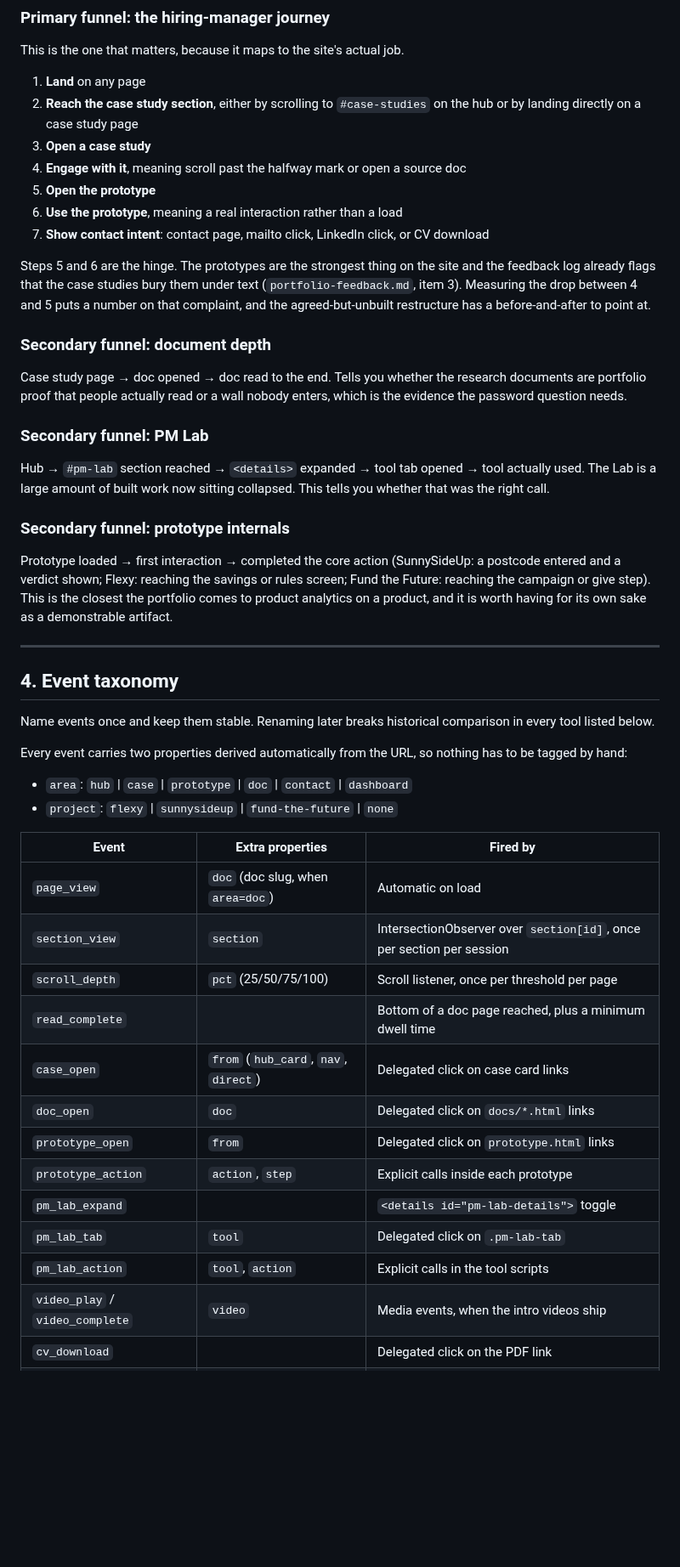
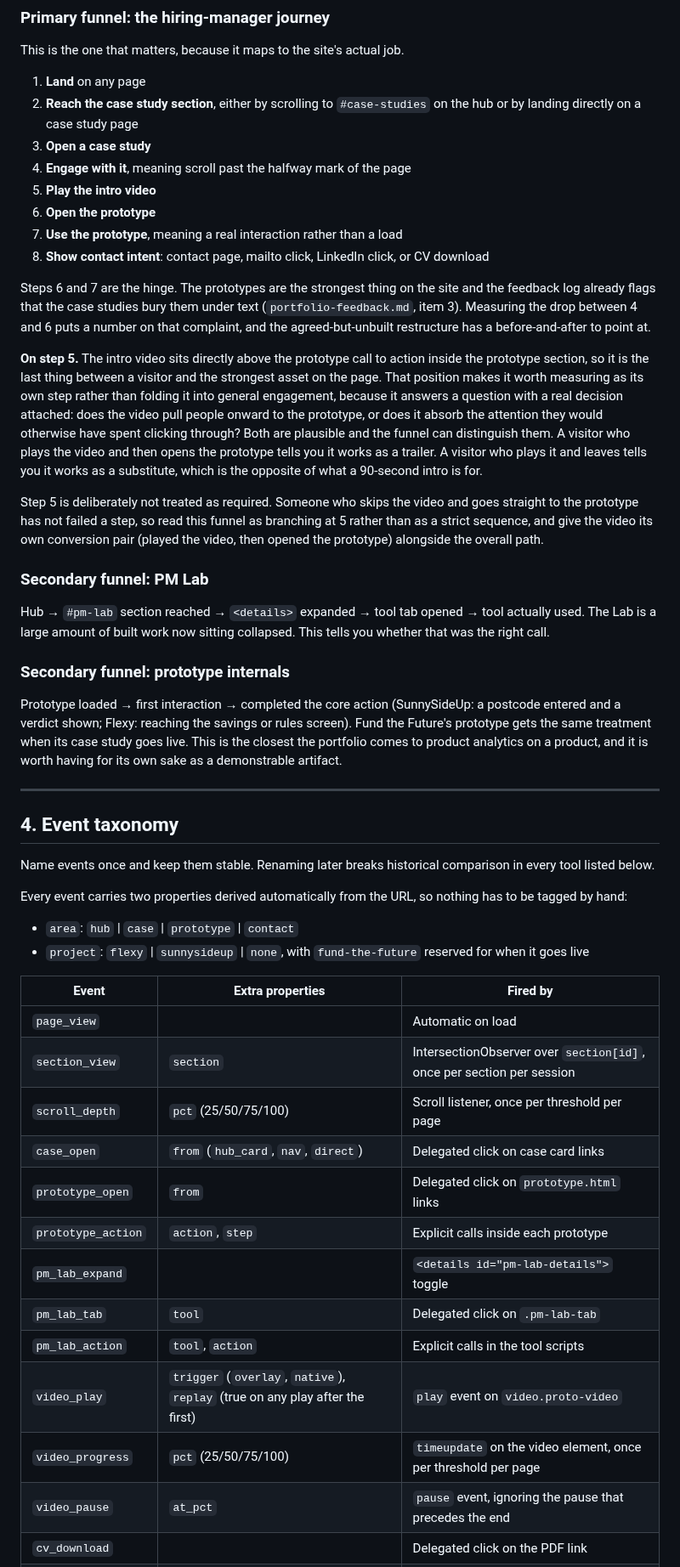
Before and after one commit to spallavi-stack/shubha-pm-portfolio, a Markdown page: docs/analytics-plan.md, the part around one of its changes. Shown at 85% size. Rendered like a GitHub page; blank space fills up the shorter version.

```diff
--- a/docs/analytics-plan.md
+++ b/docs/analytics-plan.md
@@ -61,16 +64,17 @@ This is the one that matters, because it maps to the site's actual job.
 1. **Land** on any page
 2. **Reach the case study section**, either by scrolling to `#case-studies` on the hub or by landing directly on a case study page
 3. **Open a case study**
-4. **Engage with it**, meaning scroll past the halfway mark or open a source doc
-5. **Open the prototype**
-6. **Use the prototype**, meaning a real interaction rather than a load
-7. **Show contact intent**: contact page, mailto click, LinkedIn click, or CV download
+4. **Engage with it**, meaning scroll past the halfway mark of the page
+5. **Play the intro video**
+6. **Open the prototype**
+7. **Use the prototype**, meaning a real interaction rather than a load
+8. **Show contact intent**: contact page, mailto click, LinkedIn click, or CV download
 
-Steps 5 and 6 are the hinge. The prototypes are the strongest thing on the site and the feedback log already flags that the case studies bury them under text (`portfolio-feedback.md`, item 3). Measuring the drop between 4 and 5 puts a number on that complaint, and the agreed-but-unbuilt restructure has a before-and-after to point at.
+Steps 6 and 7 are the hinge. The prototypes are the strongest thing on the site and the feedback log already flags that the case studies bury them under text (`portfolio-feedback.md`, item 3). Measuring the drop between 4 and 6 puts a number on that complaint, and the agreed-but-unbuilt restructure has a before-and-after to point at.
 
-### Secondary funnel: document depth
+**On step 5.** The intro video sits directly above the prototype call to action inside the prototype section, so it is the last thing between a visitor and the strongest asset on the page. That position makes it worth measuring as its own step rather than folding it into general engagement, because it answers a question with a real decision attached: does the video pull people onward to the prototype, or does it absorb the attention they would otherwise have spent clicking through? Both are plausible and the funnel can distinguish them. A visitor who plays the video and then opens the prototype tells you it works as a trailer. A visitor who plays it and leaves tells you it works as a substitute, which is the opposite of what a 90-second intro is for.
 
-Case study page → doc opened → doc read to the end. Tells you whether the research documents are portfolio proof that people actually read or a wall nobody enters, which is the evidence the password question needs.
+Step 5 is deliberately not treated as required. Someone who skips the video and goes straight to the prototype has not failed a step, so read this funnel as branching at 5 rather than as a strict sequence, and give the video its own conversion pair (played the video, then opened the prototype) alongside the overall path.
 
 ### Secondary funnel: PM Lab
 
@@ -78,7 +82,7 @@ Hub → `#pm-lab` section reached → `<details>` expanded → tool tab opened
 
 ### Secondary funnel: prototype internals
 
-Prototype loaded → first interaction → completed the core action (SunnySideUp: a postcode entered and a verdict shown; Flexy: reaching the savings or rules screen; Fund the Future: reaching the campaign or give step). This is the closest the portfolio comes to product analytics on a product, and it is worth having for its own sake as a demonstrable artifact.
+Prototype loaded → first interaction → completed the core action (SunnySideUp: a postcode entered and a verdict shown; Flexy: reaching the savings or rules screen). Fund the Future's prototype gets the same treatment when its case study goes live. This is the closest the portfolio comes to product analytics on a product, and it is worth having for its own sake as a demonstrable artifact.
 
 ---
 
@@ -88,23 +92,23 @@ Name events once and keep them stable. Renaming later breaks historical comparis
 
 Every event carries two properties derived automatically from the URL, so nothing has to be tagged by hand:
 
-- `area`: `hub` | `case` | `prototype` | `doc` | `contact` | `dashboard`
-- `project`: `flexy` | `sunnysideup` | `fund-the-future` | `none`
+- `area`: `hub` | `case` | `prototype` | `contact`
+- `project`: `flexy` | `sunnysideup` | `none`, with `fund-the-future` reserved for when it goes live
 
 | Event | Extra properties | Fired by |
 |---|---|---|
-| `page_view` | `doc` (doc slug, when `area=doc`) | Automatic on load |
+| `page_view` | | Automatic on load |
 | `section_view` | `section` | IntersectionObserver over `section[id]`, once per section per session |
 | `scroll_depth` | `pct` (25/50/75/100) | Scroll listener, once per threshold per page |
-| `read_complete` | | Bottom of a doc page reached, plus a minimum dwell time |
 | `case_open` | `from` (`hub_card`, `nav`, `direct`) | Delegated click on case card links |
-| `doc_open` | `doc` | Delegated click on `docs/*.html` links |
 | `prototype_open` | `from` | Delegated click on `prototype.html` links |
 | `prototype_action` | `action`, `step` | Explicit calls inside each prototype |
 | `pm_lab_expand` | | `<details id="pm-lab-details">` toggle |
 | `pm_lab_tab` | `tool` | Delegated click on `.pm-lab-tab` |
 | `pm_lab_action` | `tool`, `action` | Explicit calls in the tool scripts |
-| `video_play` / `video_complete` | `video` | Media events, when the intro videos ship |
+| `video_play` | `trigger` (`overlay`, `native`), `replay` (true on any play after the first) | `play` event on `video.proto-video` |
+| `video_progress` | `pct` (25/50/75/100) | `timeupdate` on the video element, once per threshold per page |
+| `video_pause` | `at_pct` | `pause` event, ignoring the pause that precedes the end |
 | `cv_download` | | Delegated click on the PDF link |
 | `contact_click` | `channel` (`email`, `linkedin`) | Delegated click on the contact page |
 | `outbound_click` | `host` | Delegated click on any external link |
```
Also changed, not shown: other parts of docs/analytics-plan.md (+23 -17 lines).
